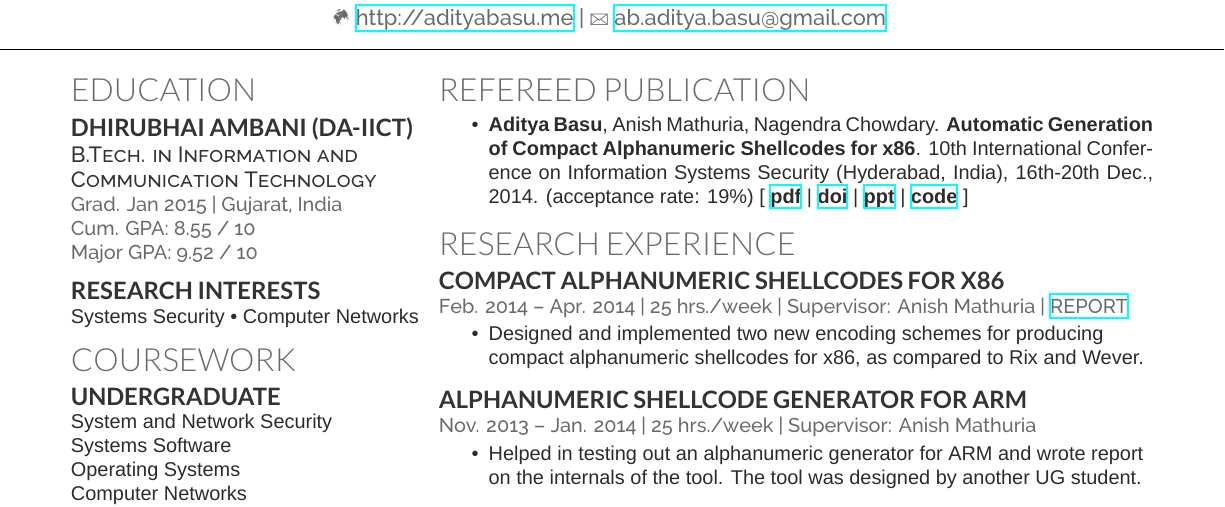
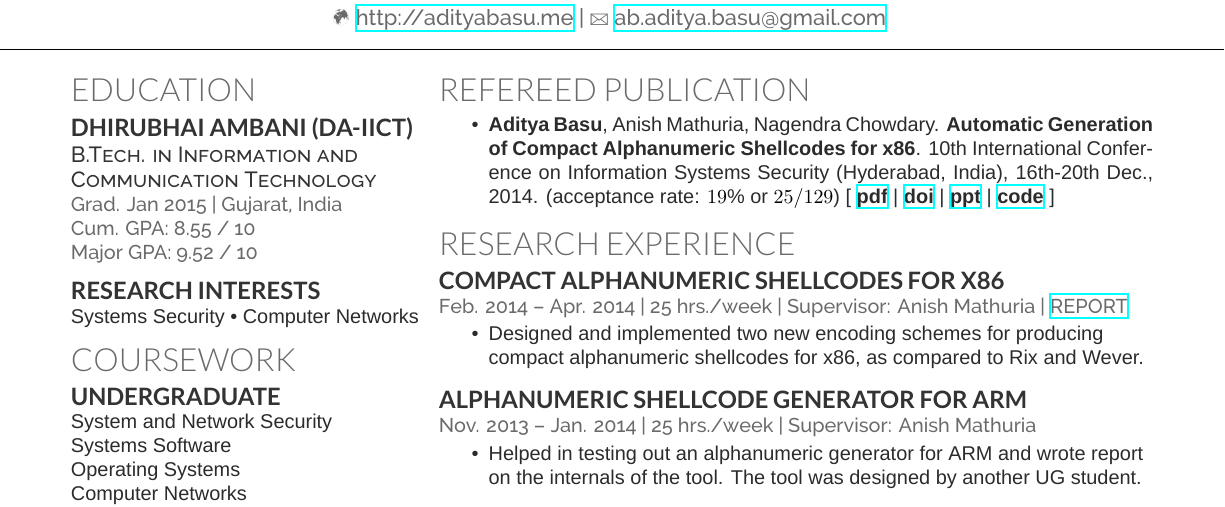
Before and after one commit to mitthu/resume, a LaTeX CV (resume.tex): part of the page, cut so that both start at the same text. Compiled offline with XeLaTeX; a missing font is replaced by an installed copy or a similar font.

Commit message:
Add fraction for acceptance rate.

```diff
--- a/resume.tex
+++ b/resume.tex
@@ -104,7 +104,7 @@ Photography \textbullet{} Travelling \textbullet{} Painting \textbullet{} Progra
 \begin{minipage}[t]{0.66\textwidth}
 \section{Refereed Publication}
 \vspace{\topsep} % Hacky fix for awkward extra vertical space
-\begin{tightemize}\item \textbf{Aditya Basu}, Anish Mathuria, Nagendra Chowdary. \textbf{Automatic Generation of Compact Alphanumeric Shellcodes for x86}. 10\textsuperscript{th} International Conference on Information Systems Security (Hyderabad, India), 16\textsuperscript{th}-20\textsuperscript{th} Dec., 2014. (acceptance rate: 19\%) [ \href{https://dl.dropboxusercontent.com/u/9020146/resources/alpha-x86.pdf}{pdf} | \href{http://dx.doi.org/10.1007/978-3-319-13841-1_22}{doi} | \href{https://dl.dropboxusercontent.com/u/9020146/resources/ppt/alpha-x86.pdf}{ppt} | \href{https://bitbucket.org/mitthu/alpha_loaders/src}{code} ]
+\begin{tightemize}\item \textbf{Aditya Basu}, Anish Mathuria, Nagendra Chowdary. \textbf{Automatic Generation of Compact Alphanumeric Shellcodes for x86}. 10\textsuperscript{th} International Conference on Information Systems Security (Hyderabad, India), 16\textsuperscript{th}-20\textsuperscript{th} Dec., 2014. (acceptance rate: $19\%$ or $25/129$) [ \href{https://dl.dropboxusercontent.com/u/9020146/resources/alpha-x86.pdf}{pdf} | \href{http://dx.doi.org/10.1007/978-3-319-13841-1_22}{doi} | \href{https://dl.dropboxusercontent.com/u/9020146/resources/ppt/alpha-x86.pdf}{ppt} | \href{https://bitbucket.org/mitthu/alpha_loaders/src}{code} ]
 \end{tightemize}
 
 \section{Research Experience}
```
